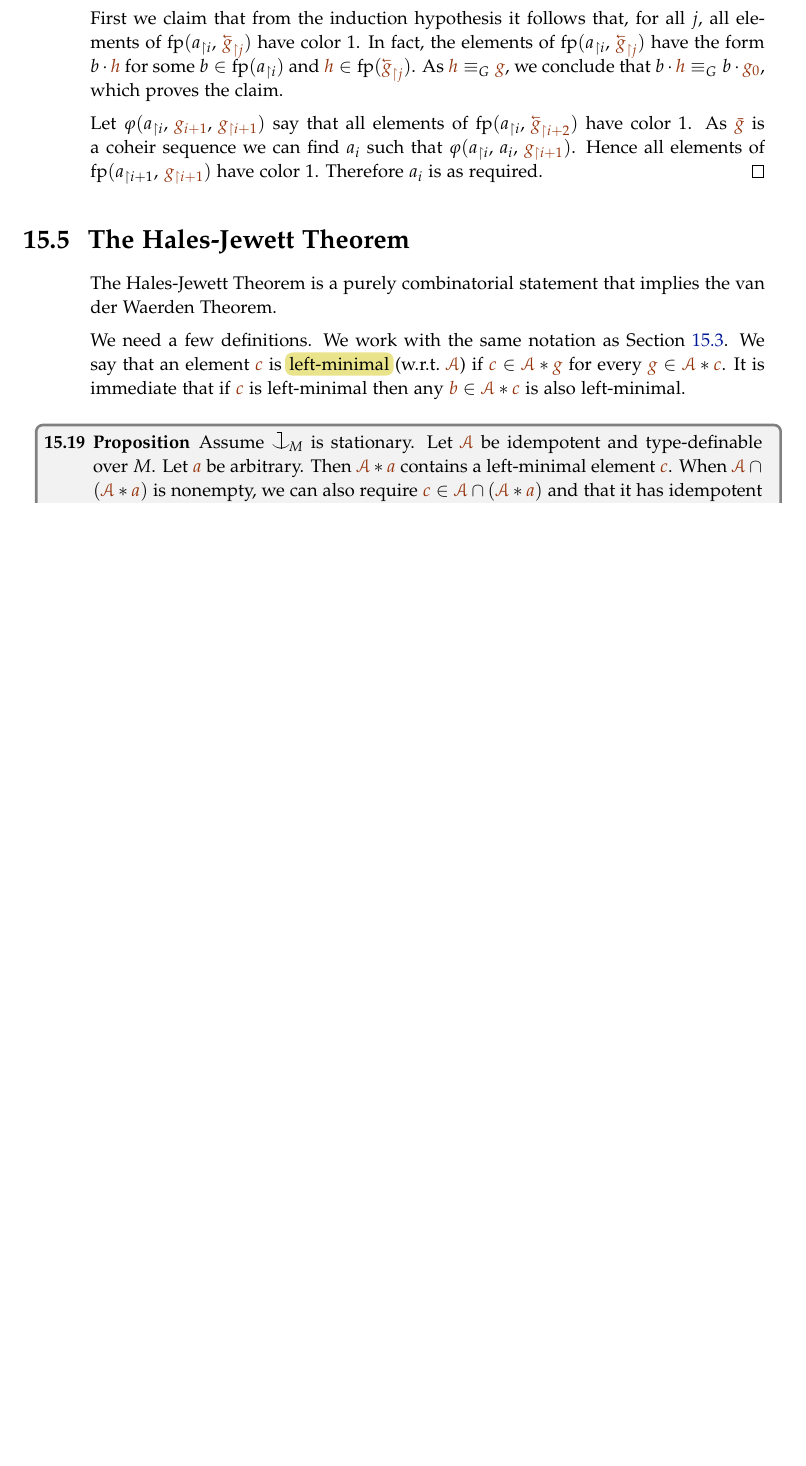
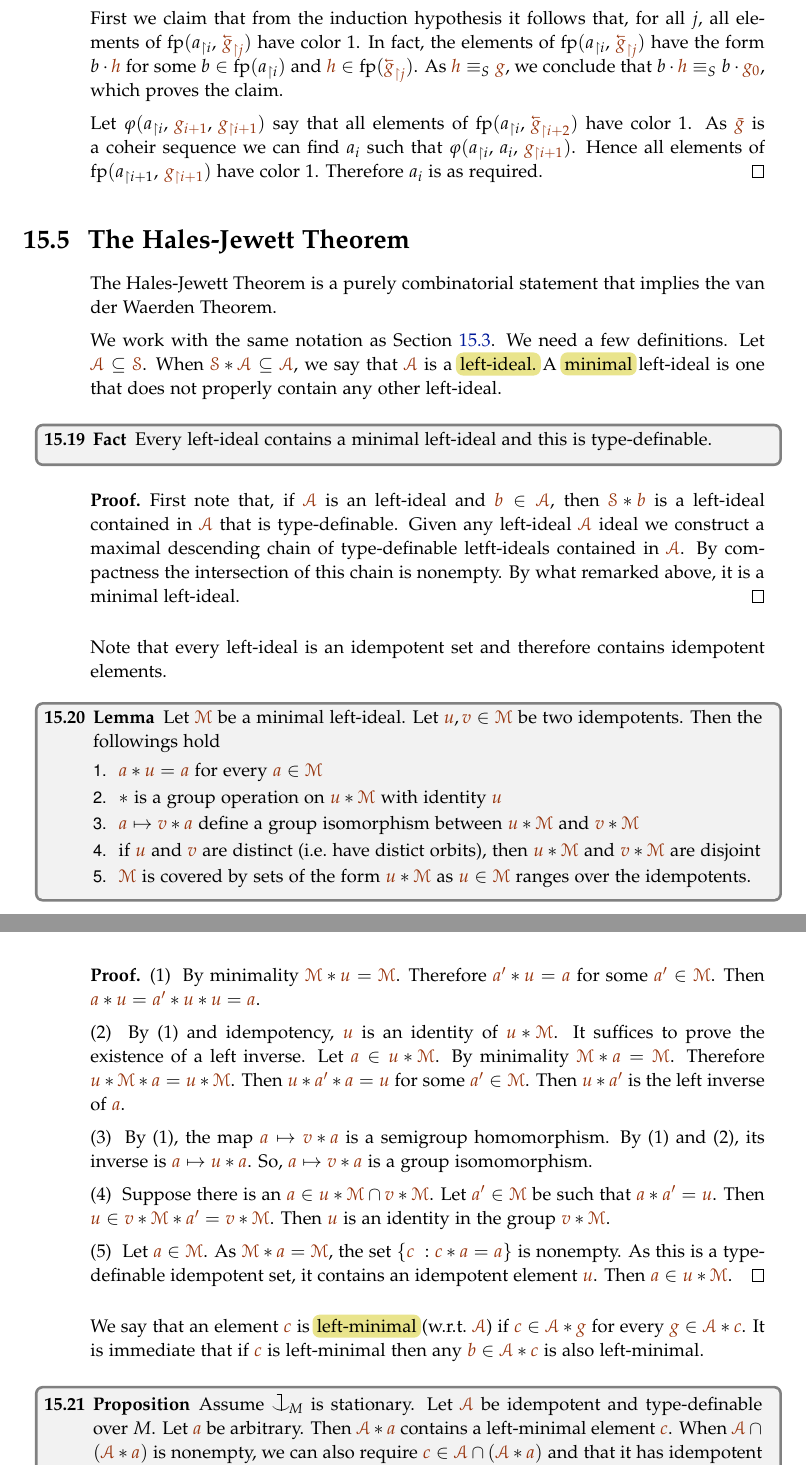
Before and after one commit to domenicozambella/creche, a LaTeX thesis (creche.tex, which reads ramsey.tex): part of page 129 of 172 before the commit and two parts of pages 129 and 130 of 172 after it, the two joined at a grey line, cut so that both start at the same text, the shorter picture padded with empty space. The pictures show the PDF file PDF/creche.pdf that the author committed with the source.

Commit message:
Minimal left ideal (parziale)

```diff
--- a/ramsey.tex
+++ b/ramsey.tex
@@ -431,5 +433,4 @@ which is nonempty because $G$ is $\cpaw$-covered.
 %
-We claim that ${\mr\G'}$ is idempotent.
+We claim that ${\mr\S'}$ is idempotent.
 %
-In fact, if ${\mr a},{\mr b}\in{\mr\G'}$
-then, as $G\cpaw{\mr a},{\mr b}$ and ${\mr a}\cnonfork_G{\mr b}$,
+In fact, if ${\mr a},{\mr b}\in{\mr\S'}$
@@ -444,7 +446,7 @@ Let $p({\mr x})\in S(\U)$ be a global coheir of $\tp({\mr g}/G)$.
 %
 Let ${\mr\bar g}$ a coheir sequence of $p({\mr x})$, that is,
 
-\ceq{\hfill {\mr g_i}}{\models}{p_{\restriction G,\,{\mr g_{\restriction i} }  }({\mr x}).}
+\ceq{\hfill {\mr g_i}}{\models}{p_{\restriction S,\,{\mr g_{\restriction i} }  }({\mr x}).}
 
 We write ${\mr \cev{g}_{\restriction i}}$ for the tuple ${\mr g_{i-1}},\dots,{\mr g_{0}}$.
 %
@@ -469,7 +471,7 @@ In fact, the elements of $\fp(a_{\restriction i},\,{\mr\cev{g}_{\restriction j}}
 have the form $b\cdot{\mr h}$ for some $b\in\fp(a_{\restriction i})$
 and ${\mr h}\in\fp({\mr\cev{g}_{\restriction j}})$.
 %
-As ${\mr h}\equiv_G{\mr g}$, we conclude that $b\cdot{\mr h}\equiv_Gb\cdot {\mr g_0}$, which proves the claim.
+As ${\mr h}\equiv_S{\mr g}$, we conclude that $b\cdot{\mr h}\equiv_Sb\cdot {\mr g_0}$, which proves the claim.
 
 Let $\phi(a_{\restriction i},\,{\mr g_{i+1}},\,{\mr g_{\restriction i+1}})$
 say that all elements of $\fp(a_{\restriction i},\,{\mr\cev{g}_{\restriction i+2}})$ have color $1$.
@@ -482,6 +484,10 @@ Hence all elements of $\fp(a_{\restriction i+1},\,{\mr g_{\restriction i+1}})$ h
 Therefore $a_i$ is as required.
 \end{proof}
 
+%%%%%%%%%%%%%%%%%%%%%%%%%%%%%%%%%
+%%%%%%%%%%%%%%%%%%%%%%%%%%%%%%%%%
+%%%%%%%%%%%%%%%%%%%%%%%%%%%%%%%%%
+%%%%%%%%%%%%%%%%%%%%%%%%%%%%%%%%%
 \section{The Hales-Jewett Theorem}
 \label{HJ}
 
@@ -491,5 +498,64 @@ that implies the van der Waerden Theorem.
 We need a few definitions.
-We work with the same notation as Section~\ref{semigroups}.
+Let $\mrA\subseteq\mrS$.
+When $\mrS*\mrA\subseteq\mrA$, we say that $\mrA$ is a \emph{left-ideal.}
+% We arte interested in left-ideal that are type-definable (over $M$).
+A \emph{minimal\/} left-ideal is one that does not properly contain any other left-ideal.
+
+\begin{fact}
+  Every left-ideal contains a minimal left-ideal and this is type-definable.
+\end{fact}
+
+\begin{proof}
+  First note that, if $\mrA$ is an left-ideal and ${\mr b}\in\mrA$, then $\mrS*{\mr b}$ is a left-ideal contained in $\mrA$ that is type-definable.
+  Given any left-ideal $\mrA$ ideal we construct a maximal descending chain of type-definable letft-ideals contained in $\mrA$.
+  By compactness the intersection of this chain is nonempty.
+  By what remarked above, it is a minimal left-ideal.
+\end{proof}
+
+Note that every left-ideal is an idempotent set and therefore contains idempotent elements.
+
+\begin{lemma}
+  Let $\mrM$ be a minimal left-ideal.
+  Let ${\mr u},{\mr v}\in\mrM$ be two idempotents.
+  Then the followings hold
+  \begin{itemize}
+    \item [1.] ${\mr a}*{\mr u}={\mr a}$ for every ${\mr a}\in\mrM$
+    \item [2.] $*$ is a group operation on ${\mr u}*\mrM$ with identity ${\mr u}$
+    \item [3.] ${\mr a}\mapsto{\mr v}*{\mr a}$ define a group isomorphism between ${\mr u}*\mrM$ and ${\mr v}*\mrM$
+    \item [4.] if ${\mr u}$ and ${\mr v}$ are distinct (i.e.\@ have distict orbits), then ${\mr u}*\mrM$ and ${\mr v}*\mrM$ are disjoint
+    \item [5.] $\mrM$ is covered by sets of the form ${\mr u}*\mrM$ as ${\mr u}\in\mrM$ ranges over the idempotents.\smallskip
+  \end{itemize}
+\end{lemma}
+
+\begin{proof}
+  (1) \ By minimality $\mrM*{\mr u}=\mrM$.
+  Therefore ${\mr a'}*{\mr u}={\mr a}$ for some ${\mr a'}\in\mrM$.
+  Then ${\mr a}*{\mr u}={\mr a'}*{\mr u}*{\mr u}={\mr a}$.
+
+  (2) \ By (1) and idempotency, ${\mr u}$ is an identity of ${\mr u}*\mrM$.
+  It suffices to prove the existence of a left inverse.
+  Let ${\mr a}\in{\mr u}*\mrM$.
+  By minimality $\mrM*{\mr a}=\mrM$.
+  Therefore ${\mr u}*\mrM*{\mr a}={\mr u}*\mrM$.
+  Then ${\mr u}*{\mr a'}*{\mr a}={\mr u}$ for some ${\mr a'}\in\mrM$.
+  Then ${\mr u}*{\mr a'}$ is the left inverse of ${\mr a}$.
+
+  (3) \ By (1), the map ${\mr a}\mapsto{\mr v}*{\mr a}$ is a semigroup homomorphism.
+   By (1) and (2), its inverse is ${\mr a}\mapsto{\mr u}*{\mr a}$.
+   So, ${\mr a}\mapsto{\mr v}*{\mr a}$ is a group isomomorphism.
+
+  (4) \ Suppose there is an ${\mr a}\in{\mr u}*\mrM\cap{\mr v}*\mrM$.
+  Let ${\mr a'}\in\mrM$ be such that ${\mr a}*{\mr a'}={\mr u}$.
+  Then ${\mr u}\in{\mr v}*\mrM*{\mr a'}={\mr v}*\mrM$.
+  Then ${\mr u}$ is an identity in the group ${\mr v}*\mrM$.
+
+
+  (5) \ Let ${\mr a}\in\mrM$.
+  As  $\mrM*{\mr a}=\mrM$, the set $\{ {\mr c}\ : {\mr c}* {\mr a} =  {\mr a}\}$ is nonempty.
+  As this is a type-definable idempotent set, it contains an idempotent element ${\mr u}$.
+  Then ${\mr a}\in{\mr u}*\mrM$.
+\end{proof}
+
 % Let $\mrA$ be an idempotent set that is type-definable over $M$.
 We say that an element ${\mr c}$ is \emph{left-minimal\/} (w.r.t.\@ $\mrA$) if
 ${\mr c}\in\mrA*{\mr g}$ for every ${\mr g}\in\mrA*{\mr c}$.
@@ -597,3 +663,4 @@ there is an $a\in G\sm C$ such that $\{\sigma\,a:\sigma\in\Sigma\}$ is monochrom
 \end{void}
 
 \begin{proof}
+Let $S\preceq\U$.
@@ -615,11 +681,11 @@ This yields the existence of some  ${\mr g}\in{\mr c}\cdot_G(\U\sm\mrC)\cdot_G{\
 (Incidentally, note that ${\mr c}$ is not left-minimal w.r.t.\@ $\U\sm\mrC$, so the second claim in Proposition~\ref{prop_minimal_existence2} does not apply.)
 %
 Now, from the second claim of Proposition~\ref{prop_HJ_tecnical} we obtain that
-$\sigma\,{\mr g}\in{\mr c}\cdot_G\mrC\cdot_G{\mr c}$
+$\sigma\,{\mr g}\in{\mr c}\cdot_S\mrC\cdot_S{\mr c}$
 for all $\sigma\in\Sigma$.
 %
 As these $\sigma\,{\mr g}$ have idempotent orbits, we apply the second claim Proposition~\ref{prop_minimal_existence2} with $\mrC$ for $\mrA$, to conclude that
-$\sigma\,{\mr g}\equiv_G{\mr c}$ for every $\sigma\in\Sigma$.
+$\sigma\,{\mr g}\equiv_S{\mr c}$ for every $\sigma\in\Sigma$.
 %
 In particular the set $\{\sigma\,{\mr g}:\sigma\in\Sigma\}$ is monochromatic.
 
```
Also changed, not shown: PDF/creche.pdf, ramsey.tex (85 more changed lines).
